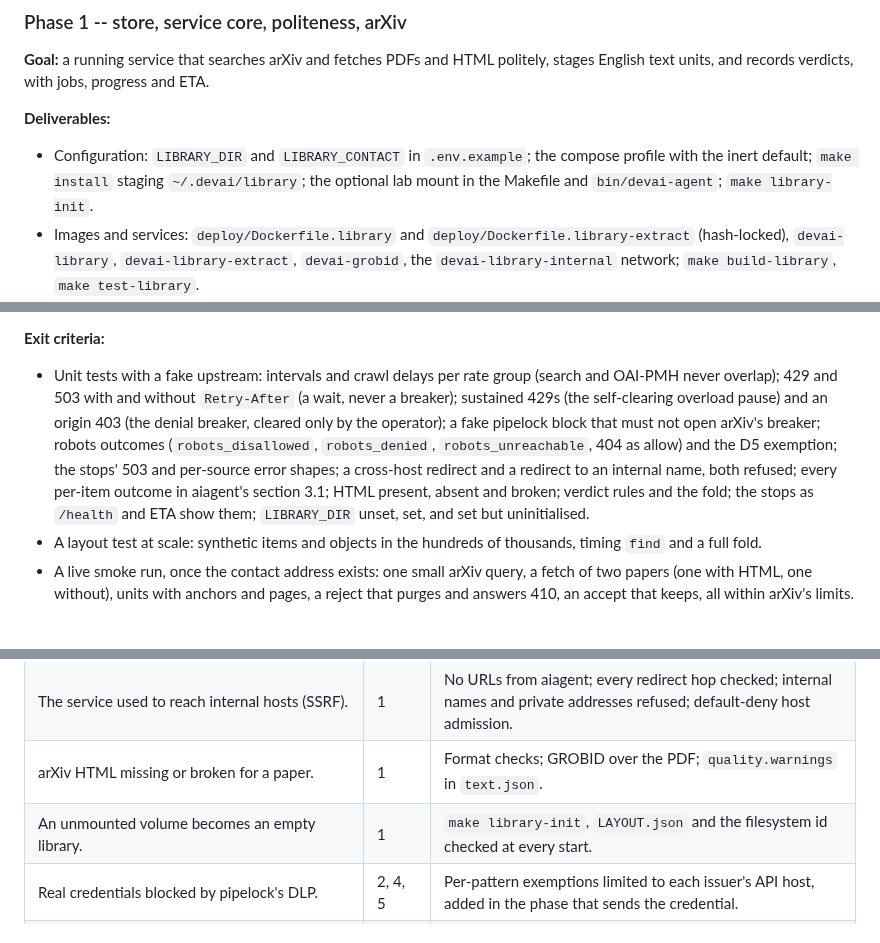
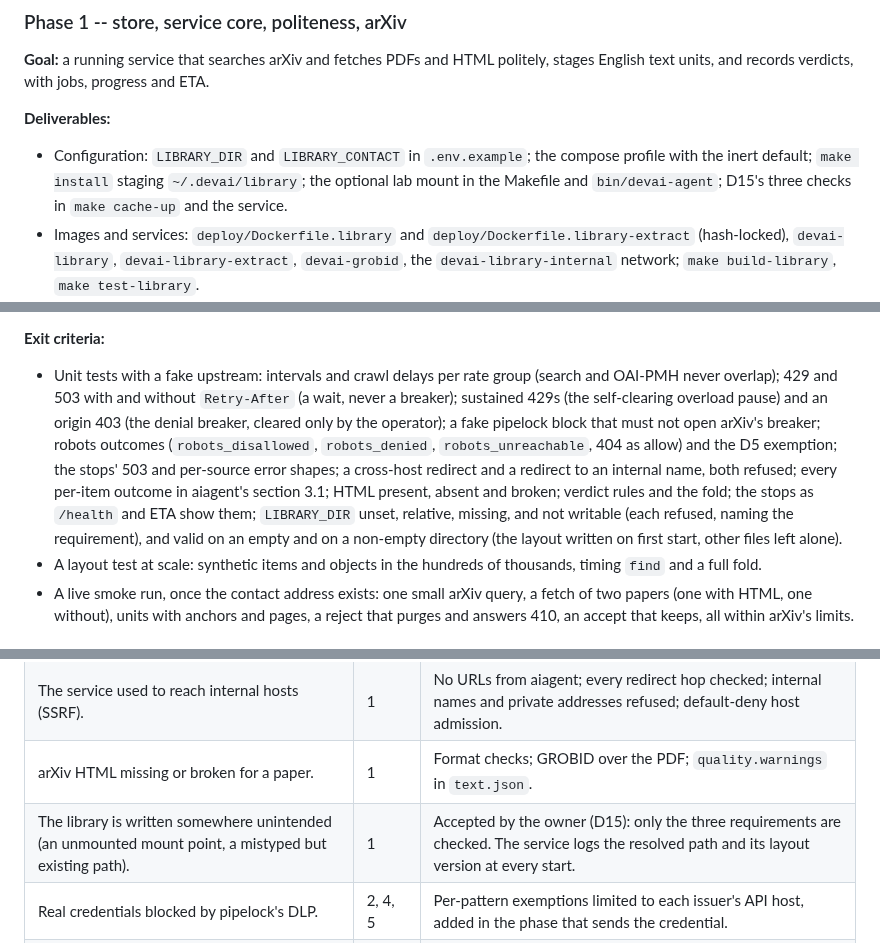
Before and after one commit to ksparavec/devai, a Markdown page: docs/plans/library-service.md, 3 parts joined by grey strips. Rendered like a GitHub page.

```diff
--- a/docs/plans/library-service.md
+++ b/docs/plans/library-service.md
@@ -240,7 +240,7 @@ Also agreed with aiagent: fetch keys `arxiv:`, `doi:` and `ssrn:` (an `ssrn:` ke
 **Goal:** a running service that searches arXiv and fetches PDFs and HTML politely, stages English text units, and records verdicts, with jobs, progress and ETA.
 
 **Deliverables:**
-- Configuration: `LIBRARY_DIR` and `LIBRARY_CONTACT` in `.env.example`; the compose profile with the inert default; `make install` staging `~/.devai/library`; the optional lab mount in the Makefile and `bin/devai-agent`; `make library-init`.
+- Configuration: `LIBRARY_DIR` and `LIBRARY_CONTACT` in `.env.example`; the compose profile with the inert default; `make install` staging `~/.devai/library`; the optional lab mount in the Makefile and `bin/devai-agent`; D15's three checks in `make cache-up` and the service.
 - Images and services: `deploy/Dockerfile.library` and `deploy/Dockerfile.library-extract` (hash-locked), `devai-library`, `devai-library-extract`, `devai-grobid`, the `devai-library-internal` network; `make build-library`, `make test-library`.
 - `deploy/library-sources.yaml` with the arXiv rate groups; the politeness engine, the RFC 9309 wrapper with the stricter 4xx rule, the redirect and address checks, the breakers, the stops, recognition of pipelock's responses.
 - The store: layout, append-only records and their fold, alias resolution with a single writer, tombstones, the maintenance job (staging TTL, and the 30-day trash of revoked items, D28).
@@ -251,7 +251,7 @@ Also agreed with aiagent: fetch keys `arxiv:`, `doi:` and `ssrn:` (an `ssrn:` ke
 - Docs: `docs/library.md` (reference), CLAUDE.md, `docs/pipelock.md` (the finding that it does not restrict destinations).
 
 **Exit criteria:**
-- Unit tests with a fake upstream: intervals and crawl delays per rate group (search and OAI-PMH never overlap); 429 and 503 with and without `Retry-After` (a wait, never a breaker); sustained 429s (the self-clearing overload pause) and an origin 403 (the denial breaker, cleared only by the operator); a fake pipelock block that must not open arXiv's breaker; robots outcomes (`robots_disallowed`, `robots_denied`, `robots_unreachable`, 404 as allow) and the D5 exemption; the stops' 503 and per-source error shapes; a cross-host redirect and a redirect to an internal name, both refused; every per-item outcome in aiagent's section 3.1; HTML present, absent and broken; verdict rules and the fold; the stops as `/health` and ETA show them; `LIBRARY_DIR` unset, set, and set but uninitialised.
+- Unit tests with a fake upstream: intervals and crawl delays per rate group (search and OAI-PMH never overlap); 429 and 503 with and without `Retry-After` (a wait, never a breaker); sustained 429s (the self-clearing overload pause) and an origin 403 (the denial breaker, cleared only by the operator); a fake pipelock block that must not open arXiv's breaker; robots outcomes (`robots_disallowed`, `robots_denied`, `robots_unreachable`, 404 as allow) and the D5 exemption; the stops' 503 and per-source error shapes; a cross-host redirect and a redirect to an internal name, both refused; every per-item outcome in aiagent's section 3.1; HTML present, absent and broken; verdict rules and the fold; the stops as `/health` and ETA show them; `LIBRARY_DIR` unset, relative, missing, and not writable (each refused, naming the requirement), and valid on an empty and on a non-empty directory (the layout written on first start, other files left alone).
 - A layout test at scale: synthetic items and objects in the hundreds of thousands, timing `find` and a full fold.
 - A live smoke run, once the contact address exists: one small arXiv query, a fetch of two papers (one with HTML, one without), units with anchors and pages, a reject that purges and answers 410, an accept that keeps, all within arXiv's limits.
 
@@ -307,7 +307,7 @@ None for the owner: the plan's five open questions were answered on 2026-09-26 (
 | Parser exploits in PDFs or HTML. | 1 | Parsing only in `devai-library-extract` and GROBID: no secrets, no store, internal network only; the service validates their JSON. |
 | The service used to reach internal hosts (SSRF). | 1 | No URLs from aiagent; every redirect hop checked; internal names and private addresses refused; default-deny host admission. |
 | arXiv HTML missing or broken for a paper. | 1 | Format checks; GROBID over the PDF; `quality.warnings` in `text.json`. |
-| An unmounted volume becomes an empty library. | 1 | `make library-init`, `LAYOUT.json` and the filesystem id checked at every start. |
+| The library is written somewhere unintended (an unmounted mount point, a mistyped but existing path). | 1 | Accepted by the owner (D15): only the three requirements are checked. The service logs the resolved path and its layout version at every start. |
 | Real credentials blocked by pipelock's DLP. | 2, 4, 5 | Per-pattern exemptions limited to each issuer's API host, added in the phase that sends the credential. |
 | Author metrics wrong (split or merged profiles). | 2 | Advisory only, with source, as-of date and match method (O5). |
 | Millions of files slow the tools. | 1 | Two-level fan-out, measured in the layout test; indexes derived. |
```
Also changed, not shown: other parts of docs/plans/library-service.md (+5 -5 lines).
